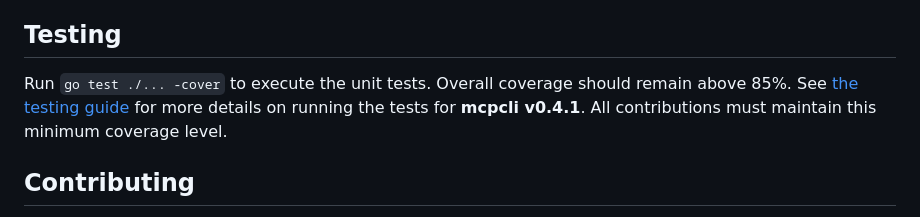
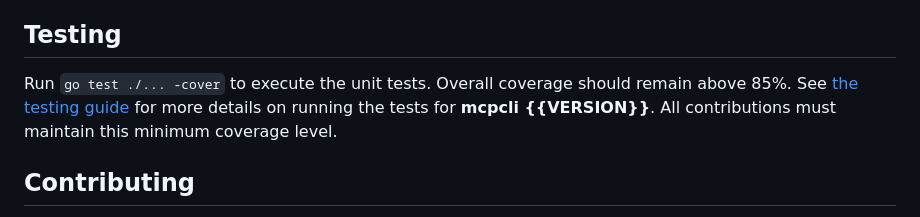
Before and after one commit to aawadall/mcpcli, a Markdown page: README.md, the part around the change. GitHub-like rendering.

Commit message:
Update README.md
Co-authored-by: Copilot <175728472+Copilot@users.noreply.github.com>

```diff
--- a/README.md
+++ b/README.md
@@ -112,7 +112,7 @@ A generated Node.js MCP server project includes:
 ## Testing
 
 Run `go test ./... -cover` to execute the unit tests. Overall coverage should remain above 85%.
-See [the testing guide](doc/testing.md) for more details on running the tests for **mcpcli v0.4.1**.
+See [the testing guide](doc/testing.md) for more details on running the tests for **mcpcli {{VERSION}}**.
 All contributions must maintain this minimum coverage level.
 
 ## Contributing
```
